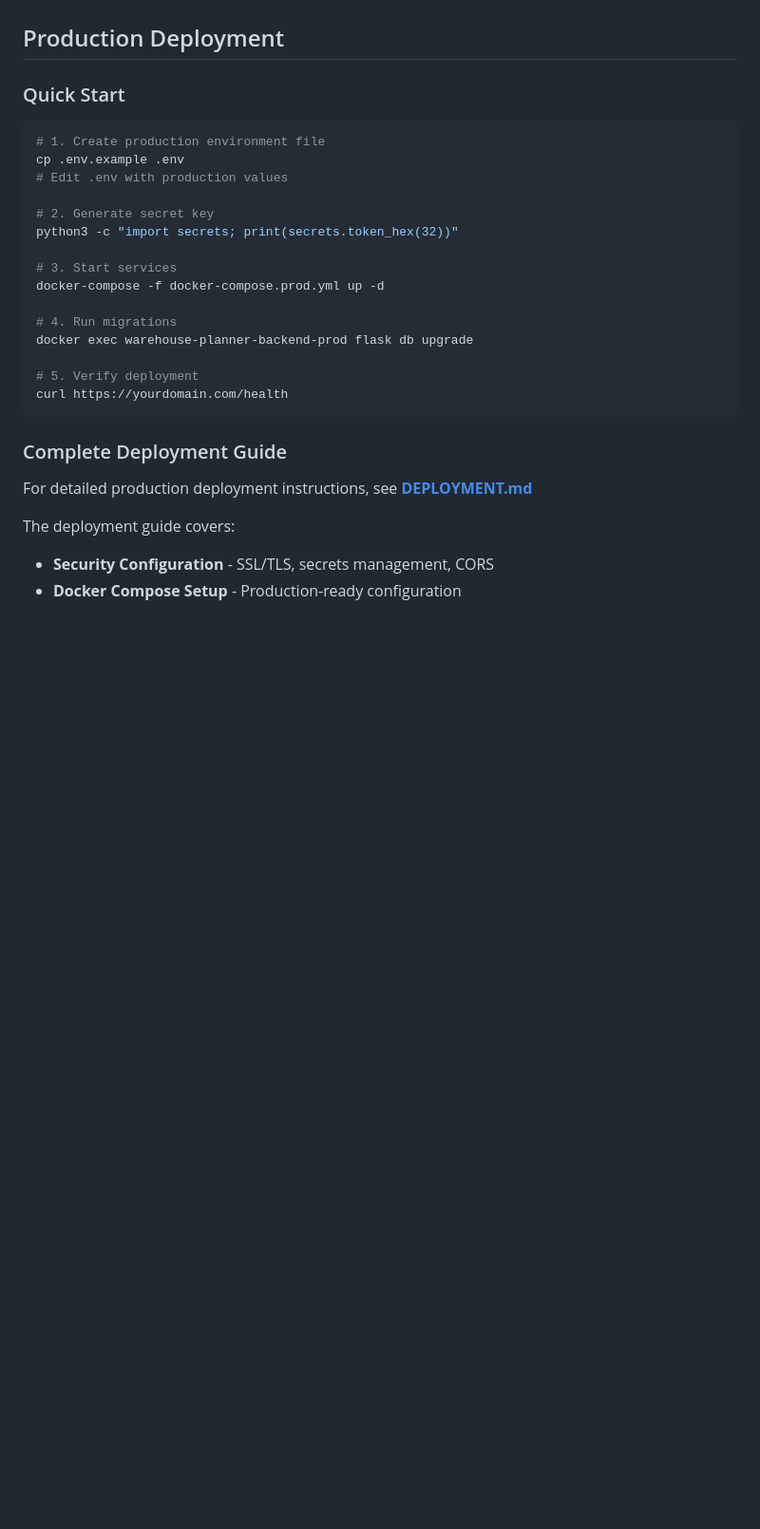
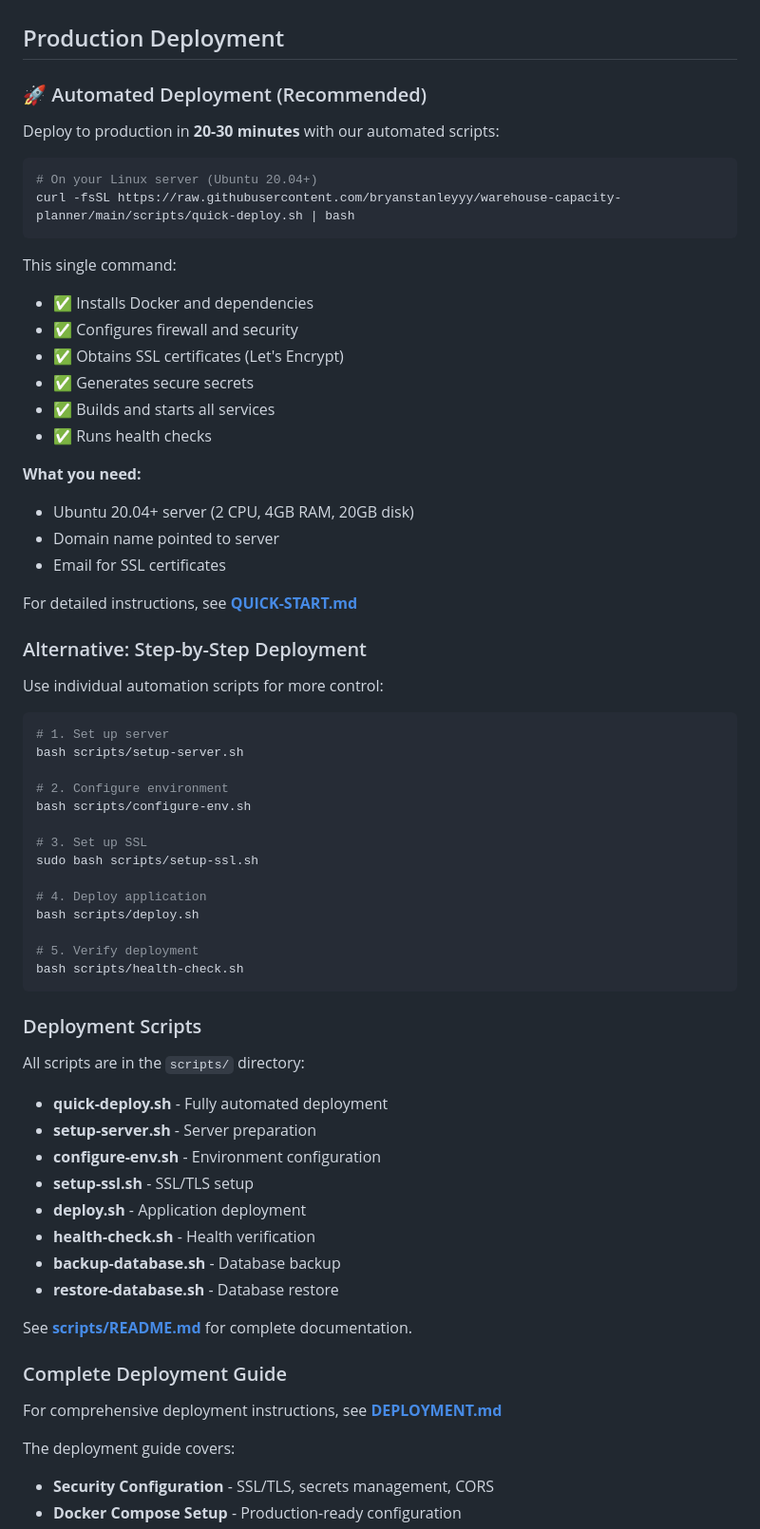
Before and after one commit to bryanstanleyyy/warehouse-capacity-planner, a Markdown page: README.md, the part around one of its changes. Shown at 95% size. GitHub-like rendering; blank space fills up the shorter version.

Commit message:
Update README with automated deployment section and make scripts executable
- Add prominent automated deployment section with one-command deployment
- List all deployment scripts with descriptions
- Organize deployment files section (Docker, Scripts, Documentation)
- Set executable permissions on all shell scripts for Linux compatibility
- Highlight QUICK-START.md and quick-deploy.sh as recommended methods

Deployment time reduced from 1.5-2.5 hours (manual) to 20-30 minutes (automated)

````diff
--- a/README.md
+++ b/README.md
@@ -264,29 +264,68 @@ npm run test:ui
 
 ## Production Deployment
 
-### Quick Start
+### 🚀 Automated Deployment (Recommended)
+
+Deploy to production in **20-30 minutes** with our automated scripts:
 
 ```bash
-# 1. Create production environment file
-cp .env.example .env
-# Edit .env with production values
+# On your Linux server (Ubuntu 20.04+)
+curl -fsSL https://raw.githubusercontent.com/bryanstanleyyy/warehouse-capacity-planner/main/scripts/quick-deploy.sh | bash
+```
 
-# 2. Generate secret key
-python3 -c "import secrets; print(secrets.token_hex(32))"
+This single command:
+- ✅ Installs Docker and dependencies
+- ✅ Configures firewall and security
+- ✅ Obtains SSL certificates (Let's Encrypt)
+- ✅ Generates secure secrets
+- ✅ Builds and starts all services
+- ✅ Runs health checks
 
-# 3. Start services
-docker-compose -f docker-compose.prod.yml up -d
+**What you need:**
+- Ubuntu 20.04+ server (2 CPU, 4GB RAM, 20GB disk)
+- Domain name pointed to server
+- Email for SSL certificates
 
-# 4. Run migrations
-docker exec warehouse-planner-backend-prod flask db upgrade
+For detailed instructions, see **[QUICK-START.md](QUICK-START.md)**
+
+### Alternative: Step-by-Step Deployment
+
+Use individual automation scripts for more control:
+
+```bash
+# 1. Set up server
+bash scripts/setup-server.sh
+
+# 2. Configure environment
+bash scripts/configure-env.sh
+
+# 3. Set up SSL
+sudo bash scripts/setup-ssl.sh
+
+# 4. Deploy application
+bash scripts/deploy.sh
 
 # 5. Verify deployment
-curl https://yourdomain.com/health
+bash scripts/health-check.sh
 ```
+
+### Deployment Scripts
+
+All scripts are in the `scripts/` directory:
+- **quick-deploy.sh** - Fully automated deployment
+- **setup-server.sh** - Server preparation
+- **configure-env.sh** - Environment configuration
+- **setup-ssl.sh** - SSL/TLS setup
+- **deploy.sh** - Application deployment
+- **health-check.sh** - Health verification
+- **backup-database.sh** - Database backup
+- **restore-database.sh** - Database restore
+
+See **[scripts/README.md](scripts/README.md)** for complete documentation.
 
 ### Complete Deployment Guide
 
-For detailed production deployment instructions, see **[DEPLOYMENT.md](DEPLOYMENT.md)**
+For comprehensive deployment instructions, see **[DEPLOYMENT.md](DEPLOYMENT.md)**
 
 The deployment guide covers:
 - **Security Configuration** - SSL/TLS, secrets management, CORS
````
Also changed, not shown: other parts of README.md (+13 -0 lines).
